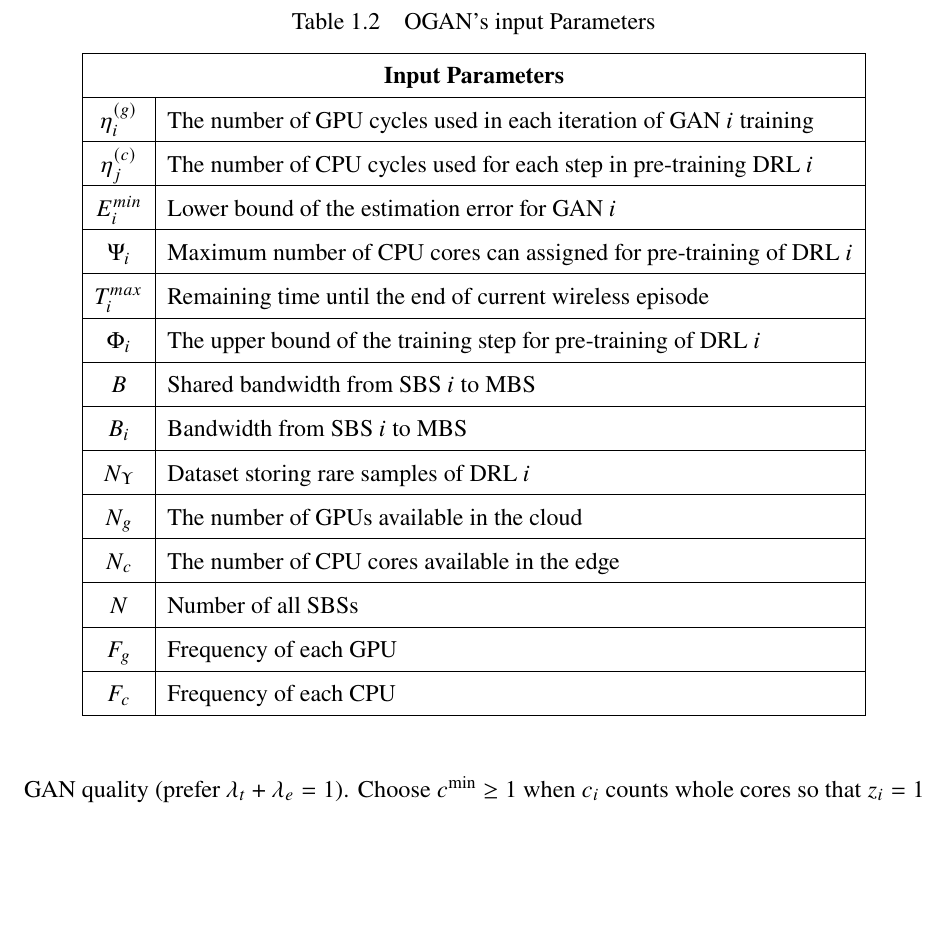
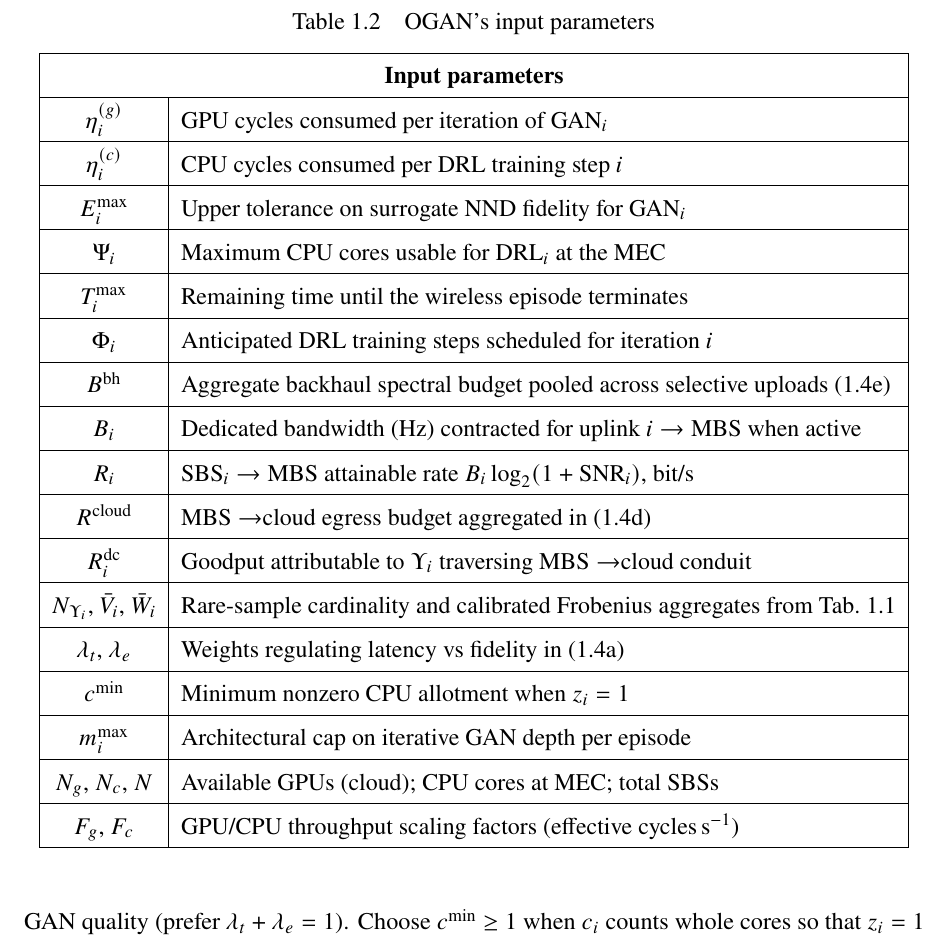
Before and after one commit to kaveh0111/optimization, a LaTeX thesis (Thesis/mainETS_english.tex): part of page 26 of 35, cut so that both start at the same text, the shorter picture padded with empty space. Compiled offline with pdfLaTeX.

Commit message:
Enhance thesis content by adding amssymb package for improved symbol support. Refine OGAN input parameters table for clarity and consistency, updating terminology and descriptions. Adjust decision variables table label for better accuracy.

```diff
--- a/Thesis/mainETS_english.tex
+++ b/Thesis/mainETS_english.tex
@@ -33,6 +33,7 @@
 
 \usepackage{makecell}
 \usepackage{amsmath}
+\usepackage{amssymb}
 \usepackage{graphicx}
 \usepackage{array}
 
@@ -439,40 +440,46 @@ Note that, since the number of SBSs exceeds the number of available GPUs, it is
 
 \begin{table}[htp]
 \centering
-\caption{OGAN's input Parameters}
-\label{tab:parameters}
+\caption{OGAN's input parameters}
+\label{tab:ogan_inputs}
 \renewcommand{\arraystretch}{1.5} % Adjust this value to increase the height of all rows
 \begin{tabular}{|c|l|}
 \hline
-\multicolumn{2}{|c|}{\textbf{Input Parameters}} \\
+\multicolumn{2}{|c|}{\textbf{Input parameters}} \\
 \hline
-$\eta_i^{(g)}$ & The number of GPU cycles used in each iteration of GAN $i$ training \\
+$\eta_i^{(g)}$ & GPU cycles consumed per iteration of $\mathrm{GAN}_i$ \\
 \hline
-$\eta_j^{(c)}$ & The number of CPU cycles used for each step in pre-training DRL $i$ \\
+$\eta_i^{(c)}$ & CPU cycles consumed per DRL training step $i$ \\
 \hline
-$E_i^{min}$ & Lower bound of the estimation error for GAN $i$ \\
+$E_i^{\max}$ & Upper tolerance on surrogate NND fidelity for $\mathrm{GAN}_i$ \\
 \hline
-$\Psi_i$ & Maximum number of CPU cores can assigned for pre-training of DRL $i$ \\
+$\Psi_i$ & Maximum CPU cores usable for $\mathrm{DRL}_i$ at the MEC \\
 \hline
-$T_i^{max}$ & Remaining time until the end of current wireless episode \\
+$T_i^{\max}$ & Remaining time until the wireless episode terminates \\
 \hline
-$\Phi_i$ & The upper bound of the training step for pre-training of DRL $i$ \\
+$\Phi_i$ & Anticipated DRL training steps scheduled for iteration $i$ \\
 \hline
-$B$ & Shared bandwidth from SBS $i$ to MBS \\
+$B^{\mathrm{bh}}$ & Aggregate backhaul spectral budget pooled across selective uploads \eqref{eq:bw_all} \\
 \hline
-$B_i$ & Bandwidth from SBS $i$ to MBS \\
+$B_i$ & Dedicated bandwidth (Hz) contracted for uplink \(i\to\mathrm{MBS}\) when active \\
 \hline
-$N_\Upsilon$ & Dataset storing rare samples of DRL $i$ \\
+$R_i$ & \(\mathrm{SBS}_i\to\mathrm{MBS}\) attainable rate \(B_i\log_2(1+\mathrm{SNR}_i)\), bit/s \\
 \hline
-$N_g$ & The number of GPUs available in the cloud \\
+$R^{\mathrm{cloud}}$ & \(\mathrm{MBS}\to\)cloud egress budget aggregated in \eqref{eq:R_all} \\
 \hline
-$N_c$ & The number of CPU cores available in the edge \\
+$R_i^{\mathrm{dc}}$ & Goodput attributable to \(\Upsilon_i\) traversing \(\mathrm{MBS}\to\)cloud conduit \\
 \hline
-$N$ & Number of all SBSs \\
+$N_{\Upsilon_i}$, $\bar{V}_i$, $\bar{W}_i$ & Rare-sample cardinality and calibrated Frobenius aggregates from Tab.~\ref{tab:offline_training} \\
 \hline
-$F_g$ & Frequency of each GPU \\
+$\lambda_t$, $\lambda_e$ & Weights regulating latency vs fidelity in (\ref{eq:obj}) \\
 \hline
-$F_c$ & Frequency of each CPU \\
+$c^{\min}$ & Minimum nonzero CPU allotment when \(z_i=1\) \\
+\hline
+$m_i^{\max}$ & Architectural cap on iterative GAN depth per episode \\
+\hline
+$N_g$, $N_c$, $N$ & Available GPUs (cloud); CPU cores at MEC; total SBSs \\
+\hline
+$F_g$, $F_c$ & GPU/CPU throughput scaling factors (effective cycles\,s\(^{-1}\)) \\
 \hline
 \end{tabular}
 \end{table}
```
Also changed, not shown: Thesis/mainETS_english.tex (4 more changed lines).
